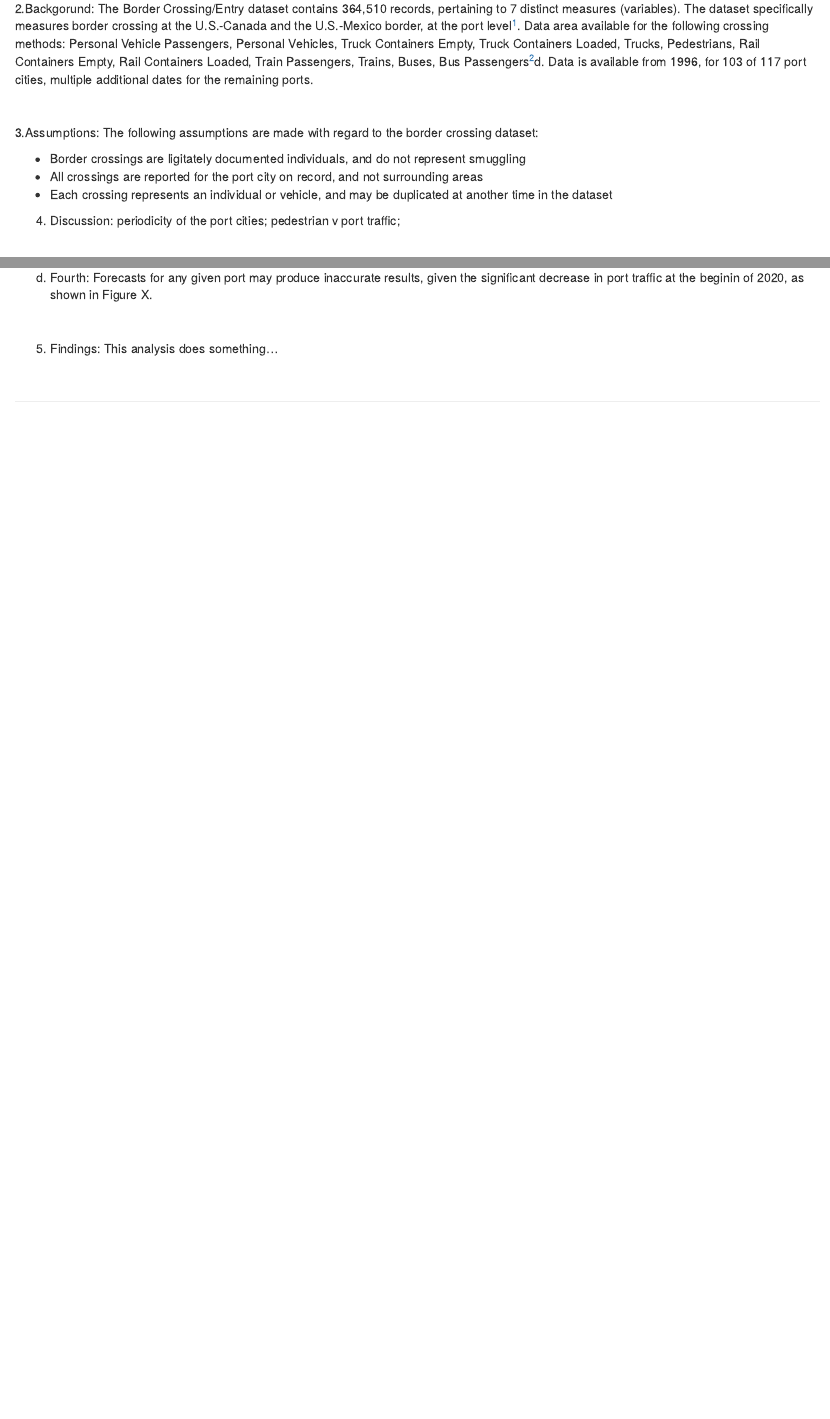
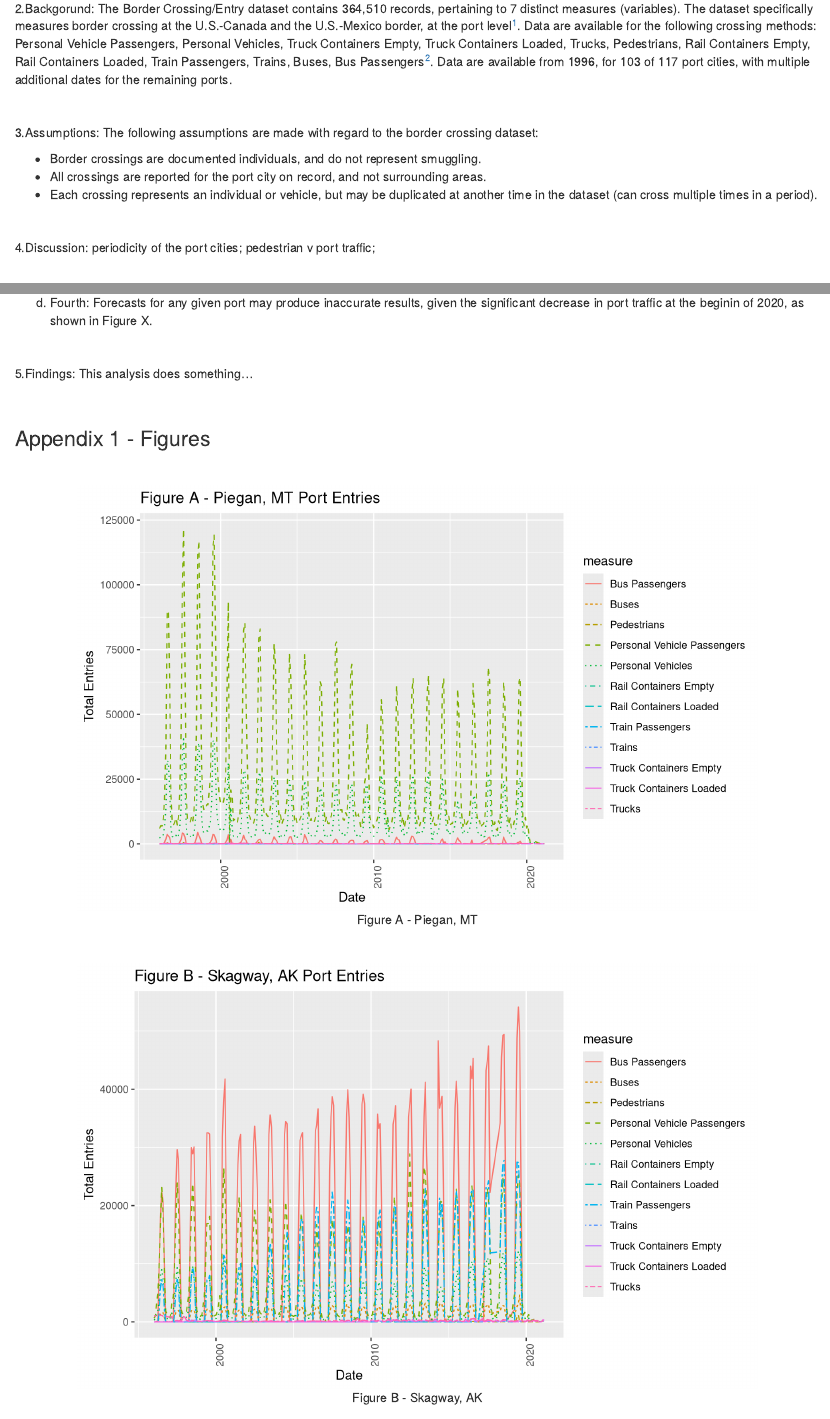
Before and after one commit to nuhorchak/Q_cours_data_project, an R Markdown document (Uhorchak_Data_analysis_info_paper.Rmd): the page in a window 1100 px wide, from 380 px down, and a second part further down, joined at a grey line. Rendered offline with R 4.5, knitr and Pandoc, with nearby package versions; drawn as R Markdown's standard HTML page in place of the format the file asks for.

Commit message:
added figures

````diff
--- a/Uhorchak_Data_analysis_info_paper.Rmd
+++ b/Uhorchak_Data_analysis_info_paper.Rmd
@@ -35,17 +36,19 @@ load('border_crossings.rda')
 
 <br>
 
-2.Backgorund: The Border Crossing/Entry dataset contains `r format(nrow(data_pull), big.mark=",")` records, pertaining to `r ncol(data_pull)` distinct measures (variables). The dataset specifically measures border crossing at the U.S.-Canada and the U.S.-Mexico border, at the port level[^1].  Data area available for the following crossing methods: `r unique(data_pull$measure)`[^2]d. Data is available from `r format(min(data_pull$date), format = '%Y')`, for `r data_pull %>% filter(., date <= '1997-01-01') %>% filter(!duplicated(port_name)) %>% select(port_name) %>% nrow()`  of `r data_pull %$% unique(port_name) %>% length()` port cities, multiple additional dates for the remaining ports.
+2.Backgorund: The Border Crossing/Entry dataset contains `r format(nrow(data_pull), big.mark=",")` records, pertaining to `r ncol(data_pull)` distinct measures (variables). The dataset specifically measures border crossing at the U.S.-Canada and the U.S.-Mexico border, at the port level[^1].  Data are available for the following crossing methods: `r unique(data_pull$measure)`[^2]. Data are available from `r format(min(data_pull$date), format = '%Y')`, for `r data_pull %>% filter(., date <= '1997-01-01') %>% filter(!duplicated(port_name)) %>% select(port_name) %>% nrow()`  of `r data_pull %$% unique(port_name) %>% length()` port cities, with multiple additional dates for the remaining ports.
 
 <br>
 
 3.Assumptions: The following assumptions are made with regard to the border crossing dataset:
 
- - Border crossings are ligitately documented individuals, and do not represent smuggling
- - All crossings are reported for the port city on record, and not surrounding areas
- - Each crossing represents an individual or vehicle, and may be duplicated at another time in the dataset
+ - Border crossings are documented individuals, and do not represent smuggling.
+ - All crossings are reported for the port city on record, and not surrounding areas.
+ - Each crossing represents an individual or vehicle, but may be duplicated at another time in the dataset (can cross multiple times in a period).
 
-4. Discussion: periodicity of the port cities; pedestrian v port traffic;
+<br>
+
+4.Discussion: periodicity of the port cities; pedestrian v port traffic;
 
 <br>
 
@@ -63,7 +66,30 @@ load('border_crossings.rda')
 
 <br>
 
-5. Findings:  This analysis does something…
+5.Findings:  This analysis does something…
 
 <br>
 
+\newpage
+
+### Appendix 1 - Figures
+
+<br>
+
+```{r Piegan, fig.cap="Figure A - Piegan, MT"}
+data_pull %>%
+  filter(port_name == 'Piegan') %>%
+  ggplot(., aes(date, value, color=measure, linetype=measure)) + geom_line() +
+  theme(axis.text.x = element_text(angle = 90)) +
+  ggtitle("Figure A - Piegan, MT Port Entries") +
+  ylab("Total Entries") + xlab("Date")
+```
+
+<br>
+
+```{r Skagway, fig.cap="Figure B - Skagway, AK"}
+data_pull %>%
+  filter(port_name == 'Skagway') %>%
+  ggplot(., aes(date, value, color=measure, linetype=measure)) + geom_line() +
+  theme(axis.text.x = element_text(angle = 90)) +
+  ggtitle("Figure B - Skagway, AK Port Entries") +
````
Also changed, not shown: data_pull.R (+6 -6 lines), Uhorchak_Data_analysis_info_paper.Rmd (7 more changed lines), 1 other file.
